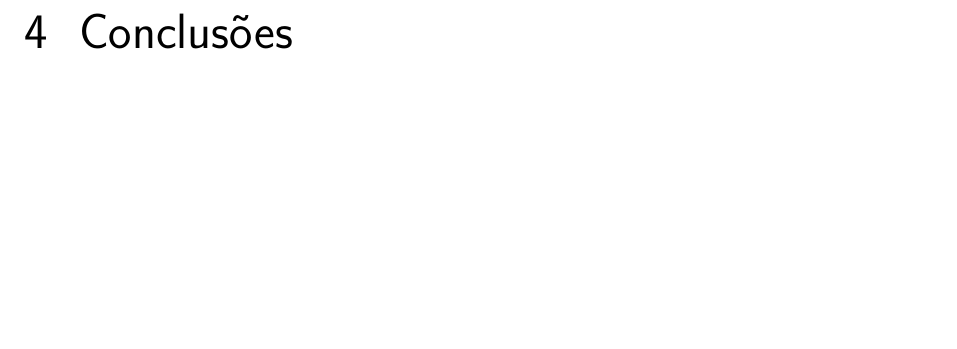
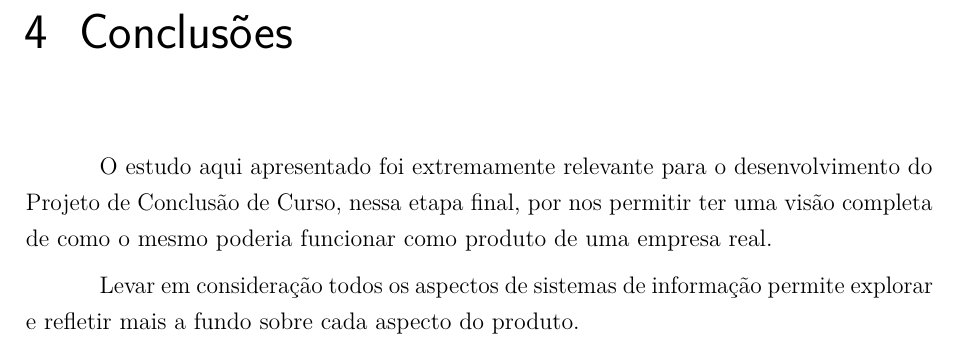
Before and after one commit to hedwig-project/si, a LaTeX thesis (projeto.tex, which reads capitulos/conclusao.tex): part of page 23 of 23, cut so that both start at the same text, the shorter picture padded with empty space. Compiled offline with pdfLaTeX.

Commit message:
finalizado

```diff
--- a/capitulos/conclusao.tex
+++ b/capitulos/conclusao.tex
@@ -1 +1,5 @@
 \chapter{Conclusões}
+
+O estudo aqui apresentado foi extremamente relevante para o desenvolvimento do Projeto de Conclusão de Curso, nessa etapa final, por nos permitir ter uma visão completa de como o mesmo poderia funcionar como produto de uma empresa real.
+
+Levar em consideração todos os aspectos de sistemas de informação permite explorar e refletir mais a fundo sobre cada aspecto do produto.
```
